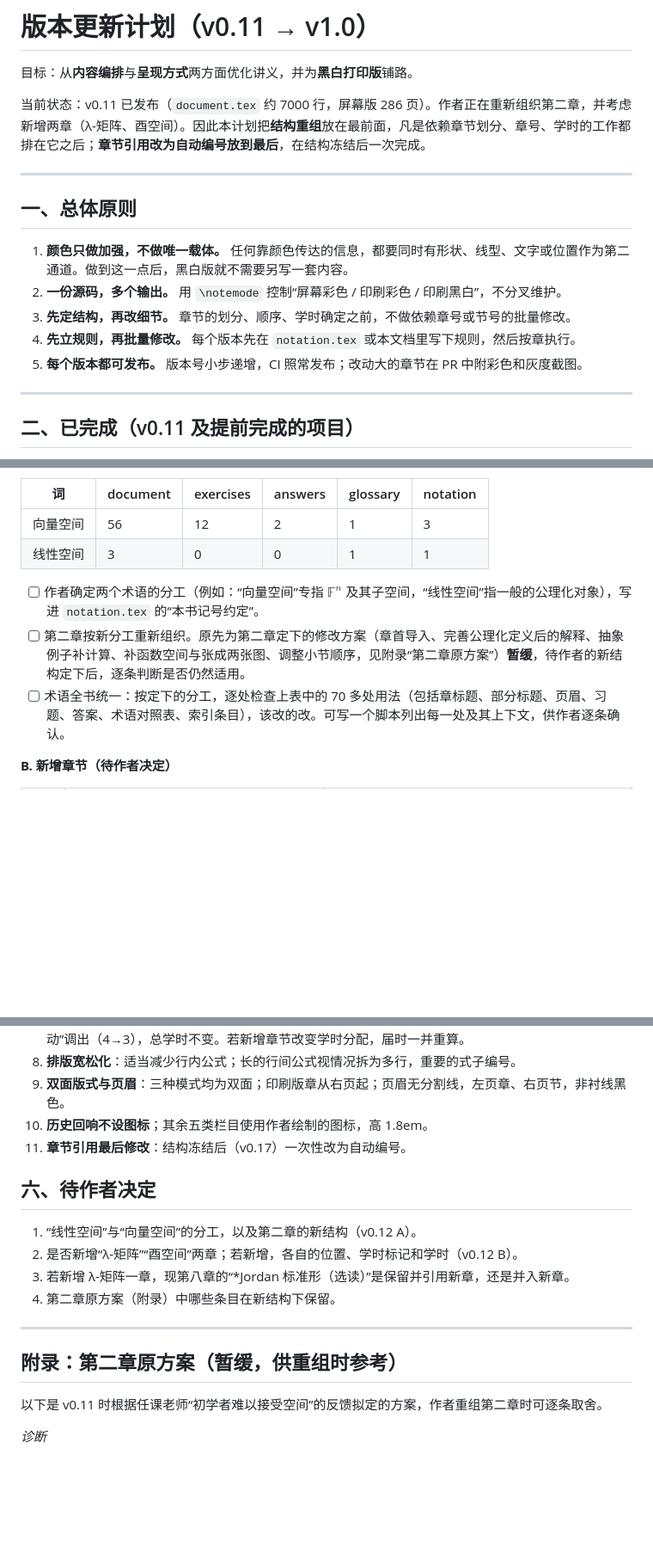
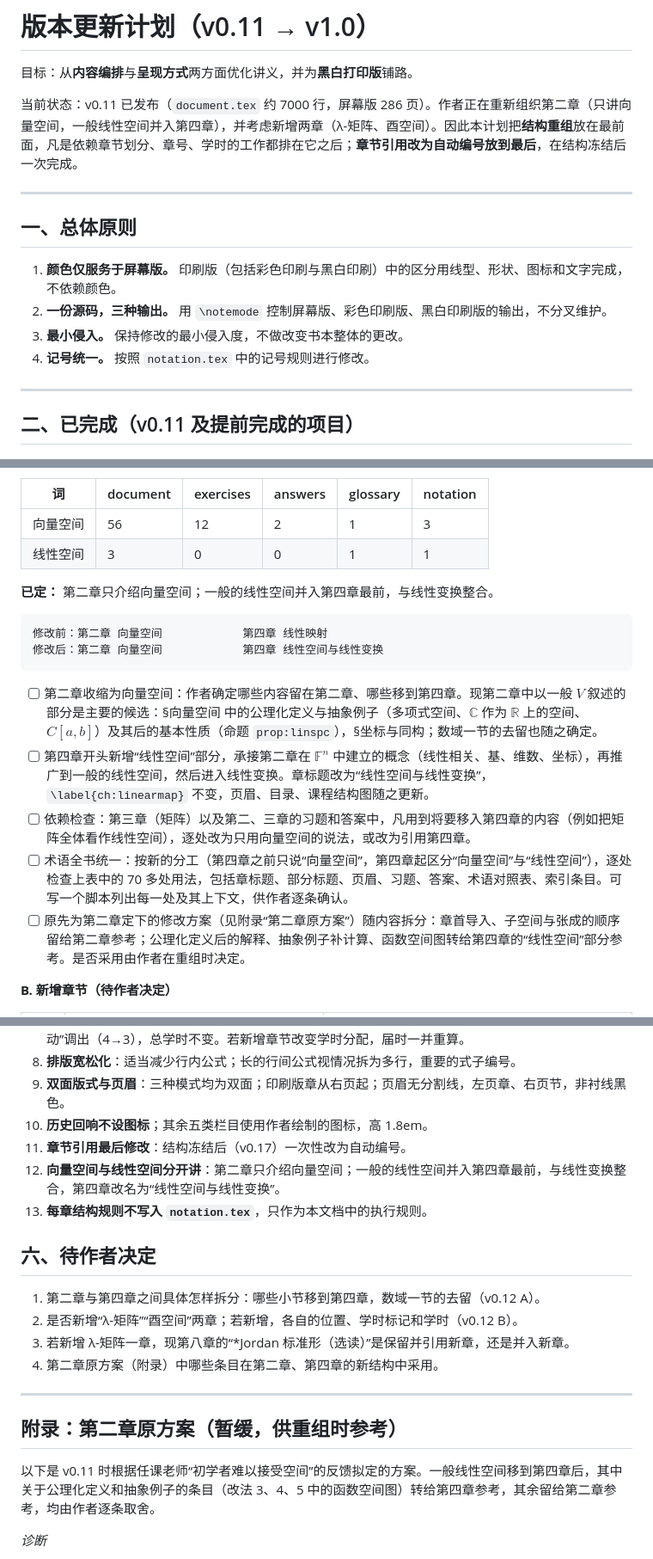
Before and after one commit to LumiereLP/linear-algebra-notes, a Markdown page: ROADMAP.md, 3 parts joined by grey strips. Shown at 86% size. Drawn GitHub-style; blank space fills up the shorter version.

Commit message:
Roadmap: apply review comments
- Replace the general principles with the author's four
- Decided: chapter 2 covers vector spaces only; general linear spaces
  move to the front of chapter 4, retitled 线性空间与线性变换
- Chapter-structure rules stay in the roadmap, not in notation.tex

Co-Authored-By: Claude Opus 5.5 <noreply@anthropic.com>
Claude-Session: https://claude.ai/code/session_019ekyVKdZGpgMRhWHYRbHZo

````diff
--- a/ROADMAP.md
+++ b/ROADMAP.md
@@ -2,17 +2,16 @@
 
 目标：从**内容编排**与**呈现方式**两方面优化讲义，并为**黑白打印版**铺路。
 
-当前状态：v0.11 已发布（`document.tex` 约 7000 行，屏幕版 286 页）。作者正在重新组织第二章，并考虑新增两章（λ-矩阵、酉空间）。因此本计划把**结构重组**放在最前面，凡是依赖章节划分、章号、学时的工作都排在它之后；**章节引用改为自动编号放到最后**，在结构冻结后一次完成。
+当前状态：v0.11 已发布（`document.tex` 约 7000 行，屏幕版 286 页）。作者正在重新组织第二章（只讲向量空间，一般线性空间并入第四章），并考虑新增两章（λ-矩阵、酉空间）。因此本计划把**结构重组**放在最前面，凡是依赖章节划分、章号、学时的工作都排在它之后；**章节引用改为自动编号放到最后**，在结构冻结后一次完成。
 
 ---
 
 ## 一、总体原则
 
-1. **颜色只做加强，不做唯一载体。** 任何靠颜色传达的信息，都要同时有形状、线型、文字或位置作为第二通道。做到这一点后，黑白版就不需要另写一套内容。
-2. **一份源码，多个输出。** 用 `\notemode` 控制“屏幕彩色 / 印刷彩色 / 印刷黑白”，不分叉维护。
-3. **先定结构，再改细节。** 章节的划分、顺序、学时确定之前，不做依赖章号或节号的批量修改。
-4. **先立规则，再批量修改。** 每个版本先在 `notation.tex` 或本文档里写下规则，然后按章执行。
-5. **每个版本都可发布。** 版本号小步递增，CI 照常发布；改动大的章节在 PR 中附彩色和灰度截图。
+1. **颜色仅服务于屏幕版。** 印刷版（包括彩色印刷与黑白印刷）中的区分用线型、形状、图标和文字完成，不依赖颜色。
+2. **一份源码，三种输出。** 用 `\notemode` 控制屏幕版、彩色印刷版、黑白印刷版的输出，不分叉维护。
+3. **最小侵入。** 保持修改的最小侵入度，不做改变书本整体的更改。
+4. **记号统一。** 按照 `notation.tex` 中的记号规则进行修改。
 
 ---
 
@@ -63,9 +62,18 @@
 | 向量空间 | 56 | 12 | 2 | 1 | 3 |
 | 线性空间 | 3 | 0 | 0 | 1 | 1 |
 
-- [ ] 作者确定两个术语的分工（例如：“向量空间”专指 $\mathbb F^n$ 及其子空间，“线性空间”指一般的公理化对象），写进 `notation.tex` 的“本书记号约定”。
-- [ ] 第二章按新分工重新组织。原先为第二章定下的修改方案（章首导入、完善公理化定义后的解释、抽象例子补计算、补函数空间与张成两张图、调整小节顺序，见附录“第二章原方案”）**暂缓**，待作者的新结构定下后，逐条判断是否仍然适用。
-- [ ] 术语全书统一：按定下的分工，逐处检查上表中的 70 多处用法（包括章标题、部分标题、页眉、习题、答案、术语对照表、索引条目），该改的改。可写一个脚本列出每一处及其上下文，供作者逐条确认。
+**已定：** 第二章只介绍向量空间；一般的线性空间并入第四章最前，与线性变换整合。
+
+```
+修改前：第二章 向量空间            第四章 线性映射
+修改后：第二章 向量空间            第四章 线性空间与线性变换
+```
+
+- [ ] 第二章收缩为向量空间：作者确定哪些内容留在第二章、哪些移到第四章。现第二章中以一般 $V$ 叙述的部分是主要的候选：§向量空间 中的公理化定义与抽象例子（多项式空间、$\mathbb C$ 作为 $\mathbb R$ 上的空间、$C[a,b]$）及其后的基本性质（命题 `prop:linspc`），§坐标与同构；数域一节的去留也随之确定。
+- [ ] 第四章开头新增“线性空间”部分，承接第二章在 $\mathbb F^n$ 中建立的概念（线性相关、基、维数、坐标），再推广到一般的线性空间，然后进入线性变换。章标题改为“线性空间与线性变换”，`\label{ch:linearmap}` 不变，页眉、目录、课程结构图随之更新。
+- [ ] 依赖检查：第三章（矩阵）以及第二、三章的习题和答案中，凡用到将要移入第四章的内容（例如把矩阵全体看作线性空间），逐处改为只用向量空间的说法，或改为引用第四章。
+- [ ] 术语全书统一：按新的分工（第四章之前只说“向量空间”，第四章起区分“向量空间”与“线性空间”），逐处检查上表中的 70 多处用法，包括章标题、部分标题、页眉、习题、答案、术语对照表、索引条目。可写一个脚本列出每一处及其上下文，供作者逐条确认。
+- [ ] 原先为第二章定下的修改方案（见附录“第二章原方案”）随内容拆分：章首导入、子空间与张成的顺序留给第二章参考；公理化定义后的解释、抽象例子补计算、函数空间图转给第四章的“线性空间”部分参考。是否采用由作者在重组时决定。
 
 **B. 新增章节（待作者决定）**
 
@@ -222,19 +230,21 @@ v0.14 与 v0.15 可以交叉：按章推进时，同一章的结构调整、排
 9. **双面版式与页眉**：三种模式均为双面；印刷版章从右页起；页眉无分割线，左页章、右页节，非衬线黑色。
 10. **历史回响不设图标**；其余五类栏目使用作者绘制的图标，高 1.8em。
 11. **章节引用最后修改**：结构冻结后（v0.17）一次性改为自动编号。
+12. **向量空间与线性空间分开讲**：第二章只介绍向量空间；一般的线性空间并入第四章最前，与线性变换整合，第四章改名为“线性空间与线性变换”。
+13. **每章结构规则不写入 `notation.tex`**，只作为本文档中的执行规则。
 
 ## 六、待作者决定
 
-1. “线性空间”与“向量空间”的分工，以及第二章的新结构（v0.12 A）。
+1. 第二章与第四章之间具体怎样拆分：哪些小节移到第四章，数域一节的去留（v0.12 A）。
 2. 是否新增“λ-矩阵”“酉空间”两章；若新增，各自的位置、学时标记和学时（v0.12 B）。
 3. 若新增 λ-矩阵一章，现第八章的“*Jordan 标准形（选读）”是保留并引用新章，还是并入新章。
-4. 第二章原方案（附录）中哪些条目在新结构下保留。
+4. 第二章原方案（附录）中哪些条目在第二章、第四章的新结构中采用。
 
 ---
 
 ## 附录：第二章原方案（暂缓，供重组时参考）
 
-以下是 v0.11 时根据任课老师“初学者难以接受空间”的反馈拟定的方案，作者重组第二章时可逐条取舍。
+以下是 v0.11 时根据任课老师“初学者难以接受空间”的反馈拟定的方案。一般线性空间移到第四章后，其中关于公理化定义和抽象例子的条目（改法 3、4、5 中的函数空间图）转给第四章参考，其余留给第二章参考，均由作者逐条取舍。
 
 *诊断*
 1. 抽象在前、直观在后：前两节是数域和八条运算律，第三节直接给出公理化定义。
````
Also changed, not shown: other parts of ROADMAP.md (+1 -1 lines).
